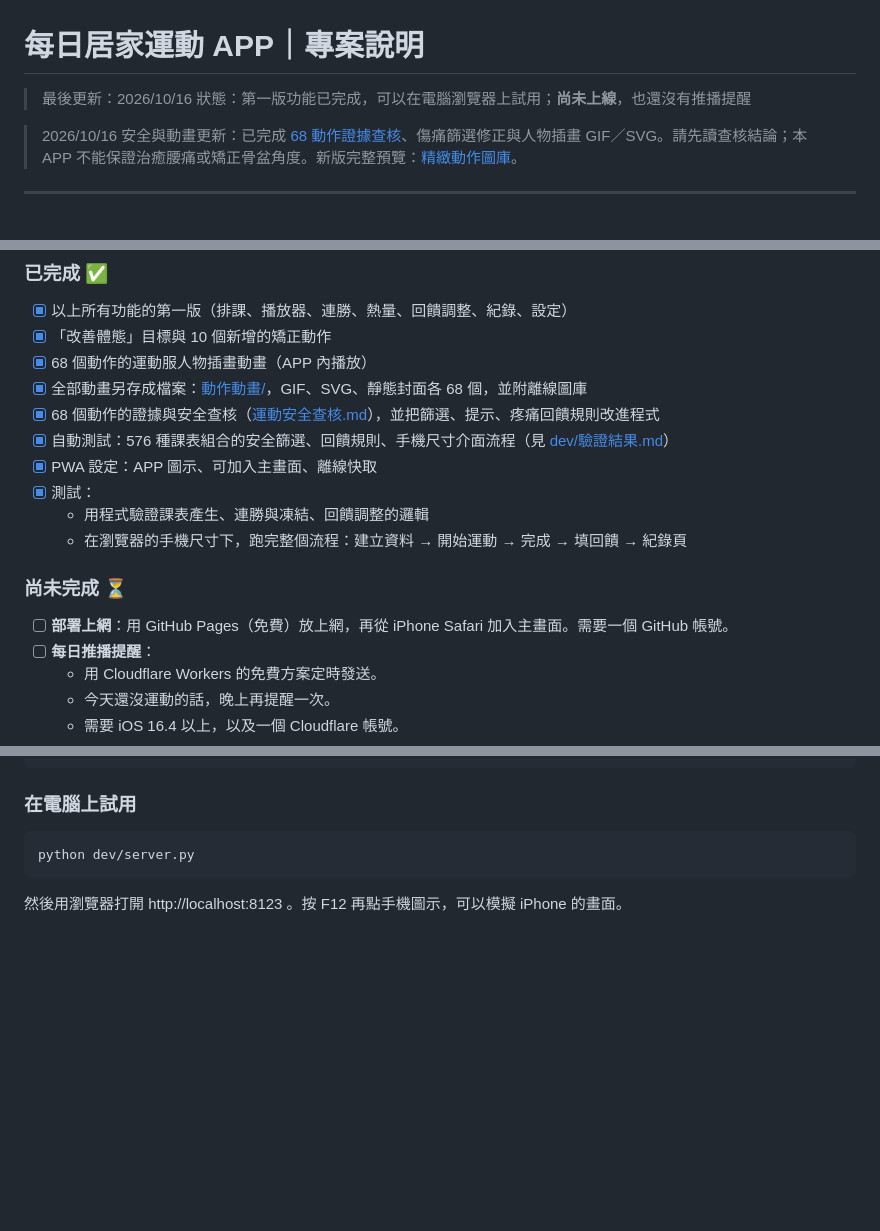
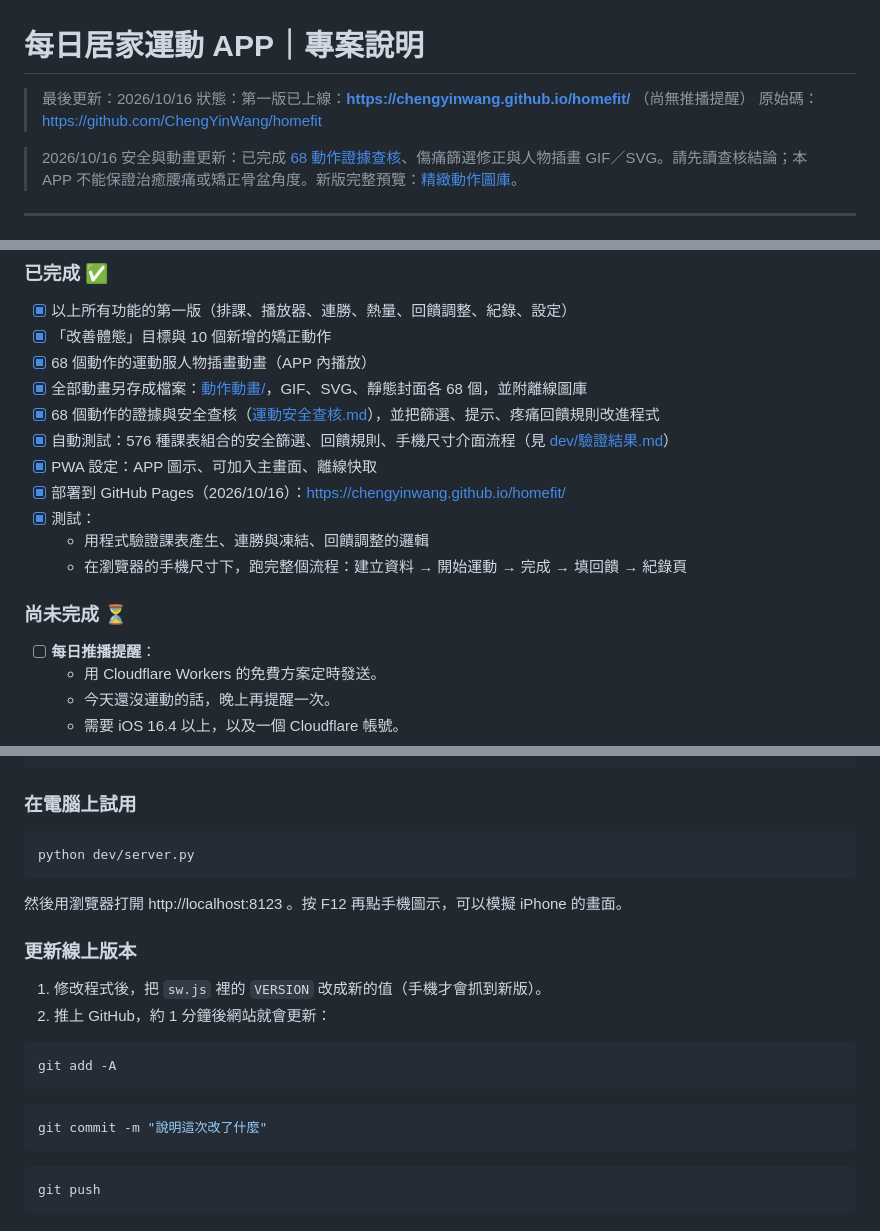
Before and after one commit to ChengYinWang/homefit, a Markdown page: 專案說明.md, 3 parts joined by grey strips. Rendered like a GitHub page; blank space fills up the shorter version.

Commit message:
文件：加入線上網址與更新方式
Co-Authored-By: Claude Opus 5.5 <noreply@anthropic.com>

````diff
--- a/專案說明.md
+++ b/專案說明.md
@@ -1,7 +1,8 @@
 # 每日居家運動 APP｜專案說明
 
 > 最後更新：2026/10/16
-> 狀態：第一版功能已完成，可以在電腦瀏覽器上試用；**尚未上線**，也還沒有推播提醒
+> 狀態：第一版已上線：**https://chengyinwang.github.io/homefit/** （尚無推播提醒）
+> 原始碼：https://github.com/ChengYinWang/homefit
 
 > 2026/10/16 安全與動畫更新：已完成 [68 動作證據查核](運動安全查核.md)、傷痛篩選修正與人物插畫 GIF／SVG。請先讀查核結論；本 APP 不能保證治癒腰痛或矯正骨盆角度。新版完整預覽：[精緻動作圖庫](動作動畫/精緻動作圖庫.html)。
 
@@ -181,13 +182,13 @@
 - [x] 68 個動作的證據與安全查核（[運動安全查核.md](運動安全查核.md)），並把篩選、提示、疼痛回饋規則改進程式
 - [x] 自動測試：576 種課表組合的安全篩選、回饋規則、手機尺寸介面流程（見 [dev/驗證結果.md](dev/驗證結果.md)）
 - [x] PWA 設定：APP 圖示、可加入主畫面、離線快取
+- [x] 部署到 GitHub Pages（2026/10/16）：https://chengyinwang.github.io/homefit/
 - [x] 測試：
   - 用程式驗證課表產生、連勝與凍結、回饋調整的邏輯
   - 在瀏覽器的手機尺寸下，跑完整個流程：建立資料 → 開始運動 → 完成 → 填回饋 → 紀錄頁
 
 ### 尚未完成 ⏳
 
-- [ ] **部署上網**：用 GitHub Pages（免費）放上網，再從 iPhone Safari 加入主畫面。需要一個 GitHub 帳號。
 - [ ] **每日推播提醒**：
   - 用 Cloudflare Workers 的免費方案定時發送。
   - 今天還沒運動的話，晚上再提醒一次。
@@ -246,3 +247,20 @@ python dev/server.py
 ```
 
 然後用瀏覽器打開 http://localhost:8123 。按 F12 再點手機圖示，可以模擬 iPhone 的畫面。
+
+### 更新線上版本
+
+1. 修改程式後，把 `sw.js` 裡的 `VERSION` 改成新的值（手機才會抓到新版）。
+2. 推上 GitHub，約 1 分鐘後網站就會更新：
+
+```bash
+git add -A
+```
+
+```bash
+git commit -m "說明這次改了什麼"
+```
+
+```bash
+git push
+```
````
Also changed, not shown: README.md (+2 -0 lines).
